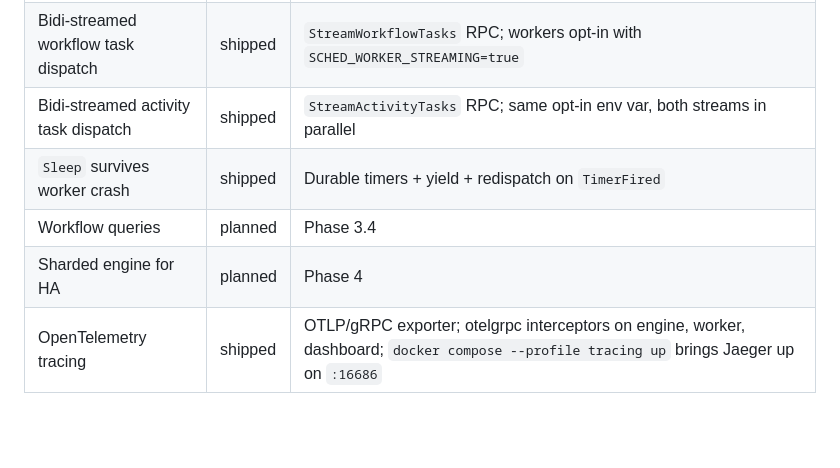
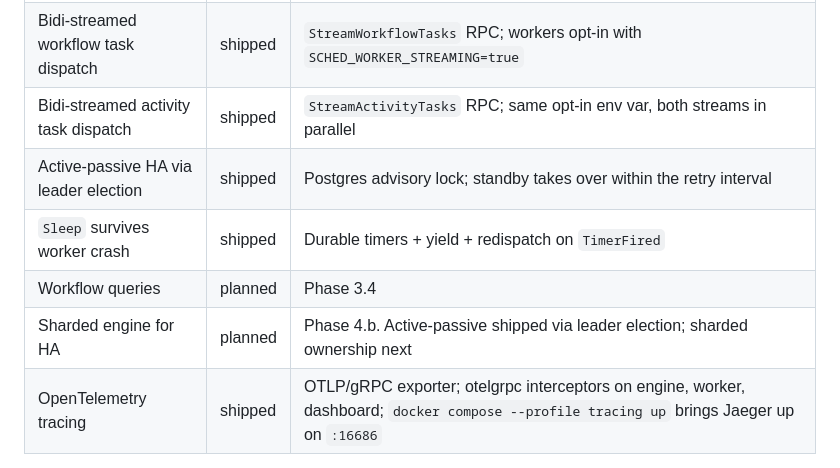
Before and after one commit to edaywalid/sched, a Markdown page: README.md, the part around the change. Drawn GitHub-style; blank space fills up the shorter version.

```diff
--- a/README.md
+++ b/README.md
@@ -25,9 +25,10 @@ Currently shipping toward production-grade per the
 | Graceful SIGTERM in the engine        | shipped  | Cancels long-polls and drains in 8s; bumped via `SCHED_SHUTDOWN_GRACE_SECONDS` |
 | Bidi-streamed workflow task dispatch  | shipped  | `StreamWorkflowTasks` RPC; workers opt-in with `SCHED_WORKER_STREAMING=true` |
 | Bidi-streamed activity task dispatch  | shipped  | `StreamActivityTasks` RPC; same opt-in env var, both streams in parallel |
+| Active-passive HA via leader election | shipped  | Postgres advisory lock; standby takes over within the retry interval |
 | `Sleep` survives worker crash         | shipped  | Durable timers + yield + redispatch on `TimerFired` |
 | Workflow queries                      | planned  | Phase 3.4                                               |
-| Sharded engine for HA                 | planned  | Phase 4                                                 |
+| Sharded engine for HA                 | planned  | Phase 4.b. Active-passive shipped via leader election; sharded ownership next |
 | OpenTelemetry tracing                 | shipped  | OTLP/gRPC exporter; otelgrpc interceptors on engine, worker, dashboard; `docker compose --profile tracing up` brings Jaeger up on `:16686` |
 
 ## Architecture
```
Also changed, not shown: CHANGELOG.md (+18 -0 lines).
